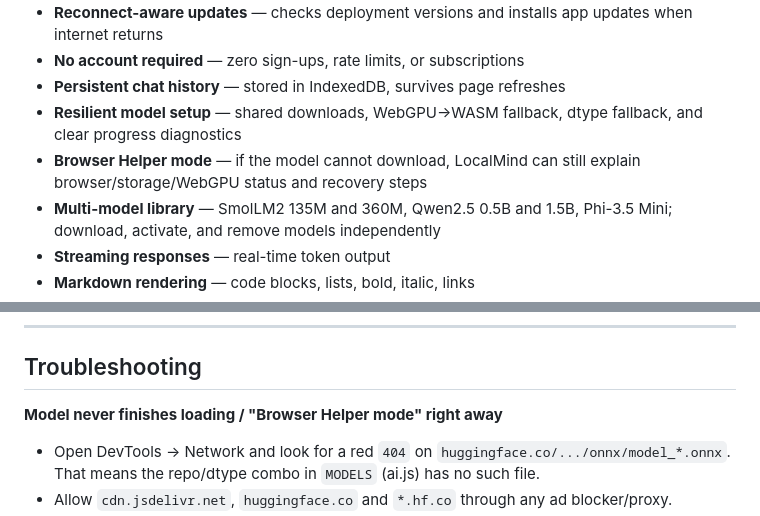
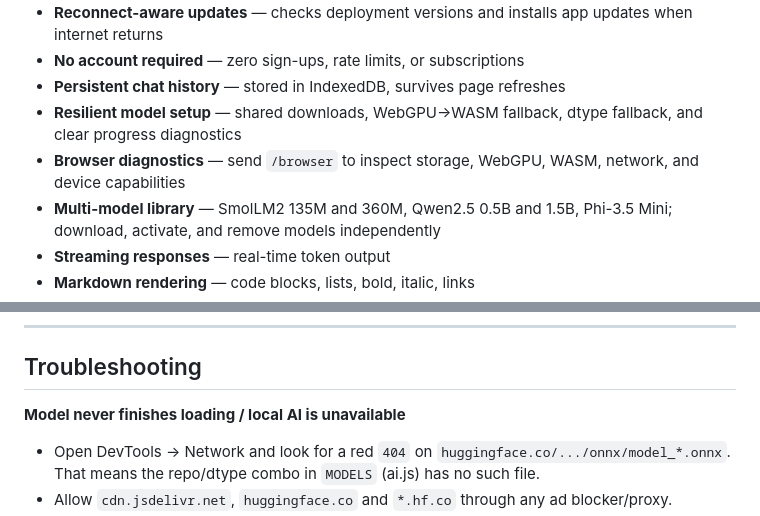
Before and after one commit to johnr1sh/LocalMind, a Markdown page: README.md, 2 parts joined by grey strips. Rendered like a GitHub page.

Commit message:
Document diagnostics instead of the removed simulated helper mode

```diff
--- a/README.md
+++ b/README.md
@@ -13,7 +13,7 @@ A ChatGPT-style hybrid online/offline app that runs AI models locally in your br
 - **No account required** — zero sign-ups, rate limits, or subscriptions
 - **Persistent chat history** — stored in IndexedDB, survives page refreshes
 - **Resilient model setup** — shared downloads, WebGPU→WASM fallback, dtype fallback, and clear progress diagnostics
-- **Browser Helper mode** — if the model cannot download, LocalMind can still explain browser/storage/WebGPU status and recovery steps
+- **Browser diagnostics** — send `/browser` to inspect storage, WebGPU, WASM, network, and device capabilities
 - **Multi-model library** — SmolLM2 135M and 360M, Qwen2.5 0.5B and 1.5B, Phi-3.5 Mini; download, activate, and remove models independently
 - **Streaming responses** — real-time token output
 - **Markdown rendering** — code blocks, lists, bold, italic, links
@@ -256,7 +256,7 @@ The export format is versioned (`"version": 1`) for forward compatibility.
 
 ## Troubleshooting
 
-**Model never finishes loading / "Browser Helper mode" right away**
+**Model never finishes loading / local AI is unavailable**
 - Open DevTools → Network and look for a red `404` on `huggingface.co/.../onnx/model_*.onnx`.
   That means the repo/dtype combo in `MODELS` (ai.js) has no such file.
 - Allow `cdn.jsdelivr.net`, `huggingface.co` and `*.hf.co` through any ad blocker/proxy.
```
